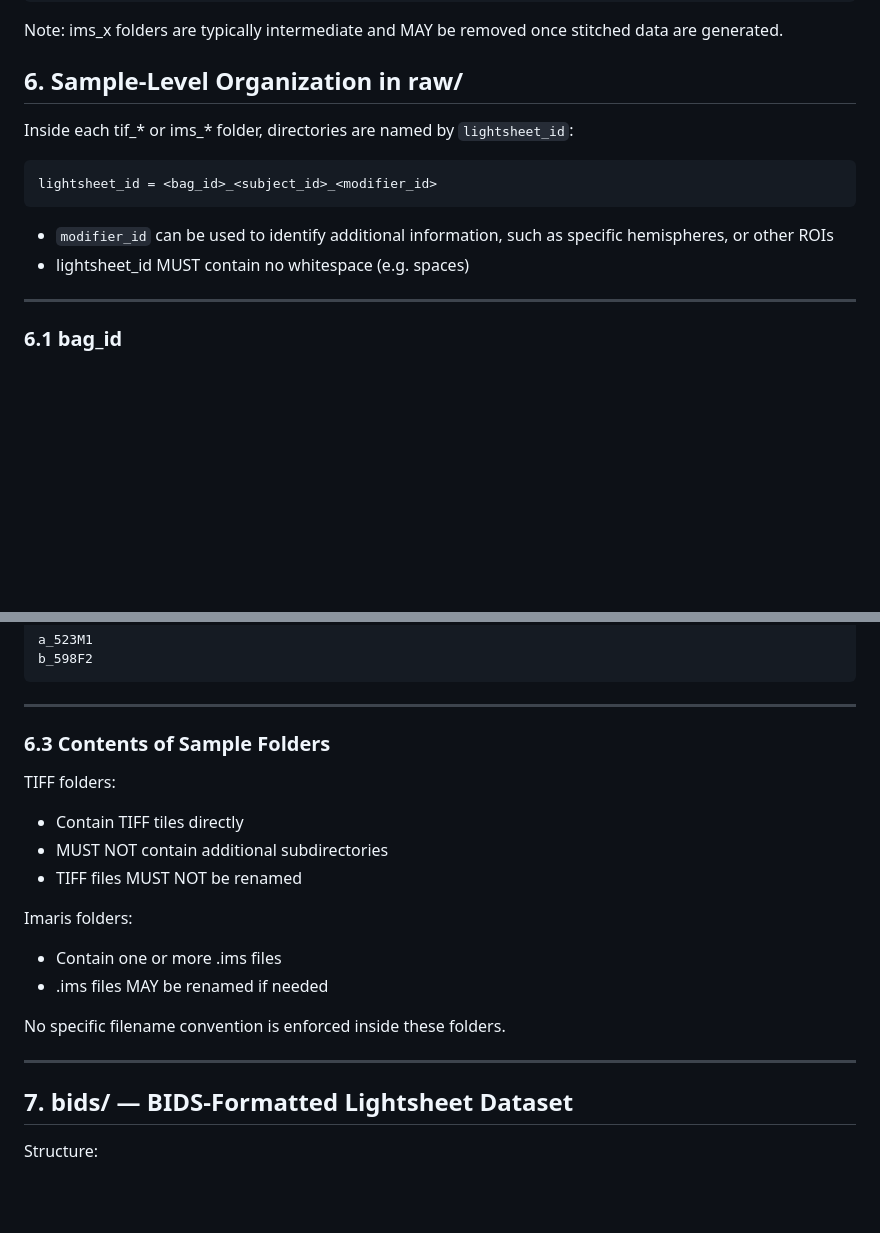
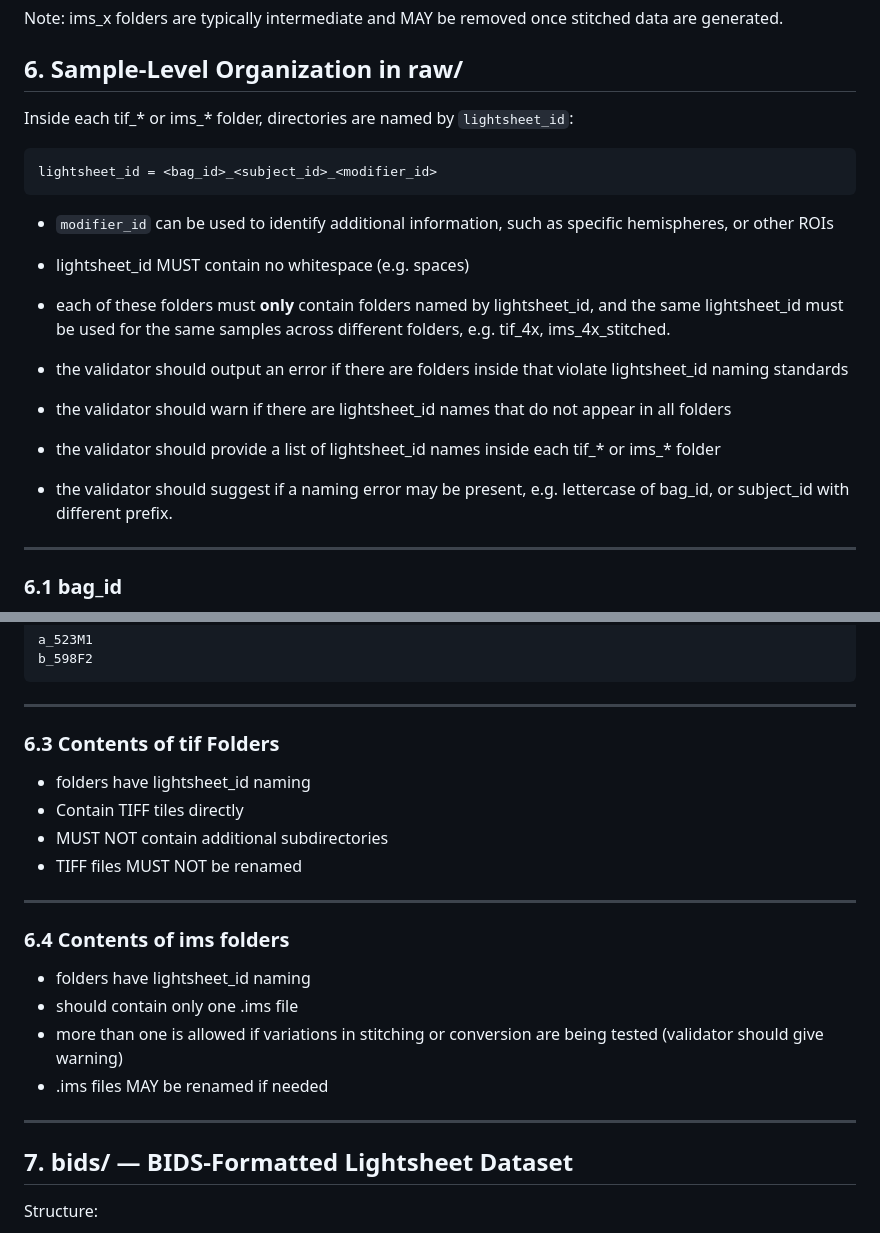
Before and after one commit to khanlab/mind-lightsheet-validator, a Markdown page: README.md, 2 parts joined by grey strips. Rendered like a GitHub page; blank space fills up the shorter version.

Commit message:
Revise README for folder naming and content guidelines
Updated section headers and clarified folder content requirements for TIFF and IMS folders.

```diff
--- a/README.md
+++ b/README.md
@@ -196,6 +196,14 @@ Inside each tif_* or ims_* folder, directories are named by `lightsheet_id`:
 
 - `modifier_id` can be used to identify additional information, such as specific hemispheres, or other ROIs
 - lightsheet_id MUST contain no whitespace (e.g. spaces)
+
+- each of these folders must **only** contain folders named by lightsheet_id, and the same
+lightsheet_id must be used for the same samples across different folders, e.g. tif_4x, ims_4x_stitched.
+- the validator should output an error if there are folders inside that violate lightsheet_id naming standards
+- the validator should warn if there are lightsheet_id names that do not appear in all folders
+- the validator should provide a list of lightsheet_id names inside each tif_* or ims_* folder
+- the validator should suggest if a naming error may be present, e.g. lettercase of bag_id, or subject_id with different prefix.
+
 ---
 
 ### 6.1 bag_id
@@ -228,20 +236,26 @@ Examples:
 
 ---
 
-### 6.3 Contents of Sample Folders
+### 6.3 Contents of tif Folders
 
-TIFF folders:
+- folders have lightsheet_id naming
 - Contain TIFF tiles directly
 - MUST NOT contain additional subdirectories
 - TIFF files MUST NOT be renamed
 
-Imaris folders:
-- Contain one or more .ims files
+---
+
+### 6.4 Contents of ims folders
+
+- folders have lightsheet_id naming
+- should contain only one .ims file
+- more than one is allowed if variations in stitching or conversion are being tested (validator should give warning)
 - .ims files MAY be renamed if needed
 
-No specific filename convention is enforced inside these folders.
 
 ---
+
+
 
 ## 7. bids/ — BIDS-Formatted Lightsheet Dataset
 
```
